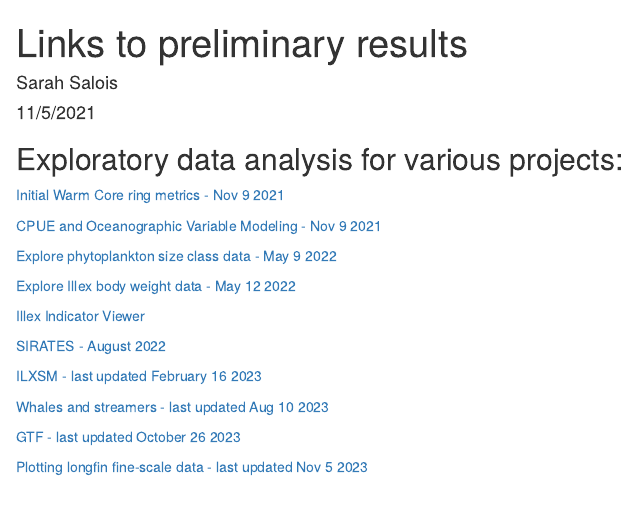
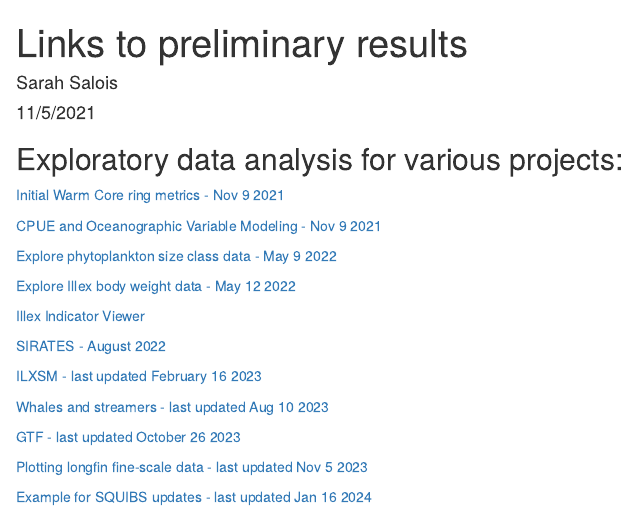
Before and after one commit to SSalois1/preliminary_results, an R Markdown document (docs/index.Rmd): the page in a window 1100 px wide, from its top. Rendered offline with R 4.5, knitr and Pandoc, with nearby package versions.

Commit message:
added squibs update

```diff
--- a/docs/index.Rmd
+++ b/docs/index.Rmd
@@ -34,5 +34,7 @@ output: html_document
  <a href="https://ssalois1.github.io/preliminary_results/explore_larval_ctd_data.html" target="_blank"> GTF - last updated October 26 2023 </a>
 
 
+ <a href="https://ssalois1.github.io/preliminary_results/plot_squibs_in_space.html" target="_blank"> Plotting longfin fine-scale data - last updated Nov 5 2023 </a>
 
- <a href="https://ssalois1.github.io/preliminary_results/plot_squibs_in_space.html" target="_blank"> Plotting longfin fine-scale data - last updated Nov 5 2023 </a>
+
+ <a href="https://ssalois1.github.io/preliminary_results/squib_update_example.html" target="_blank"> Example for SQUIBS updates - last updated Jan 16 2024 </a>
```
Also changed, not shown: 7 other files.
